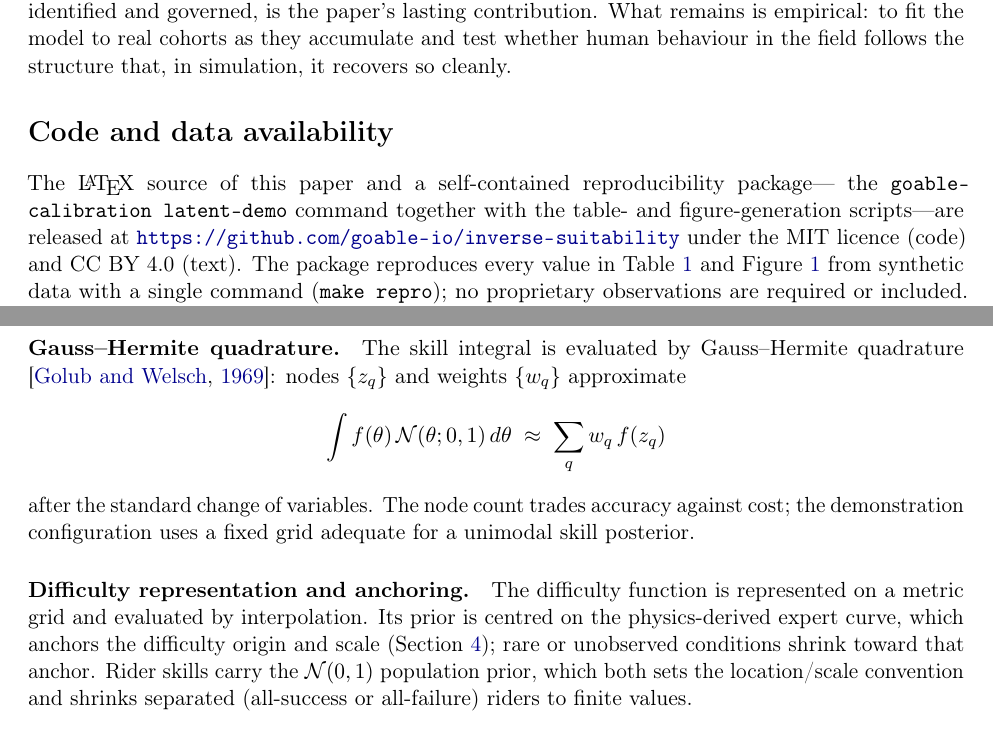
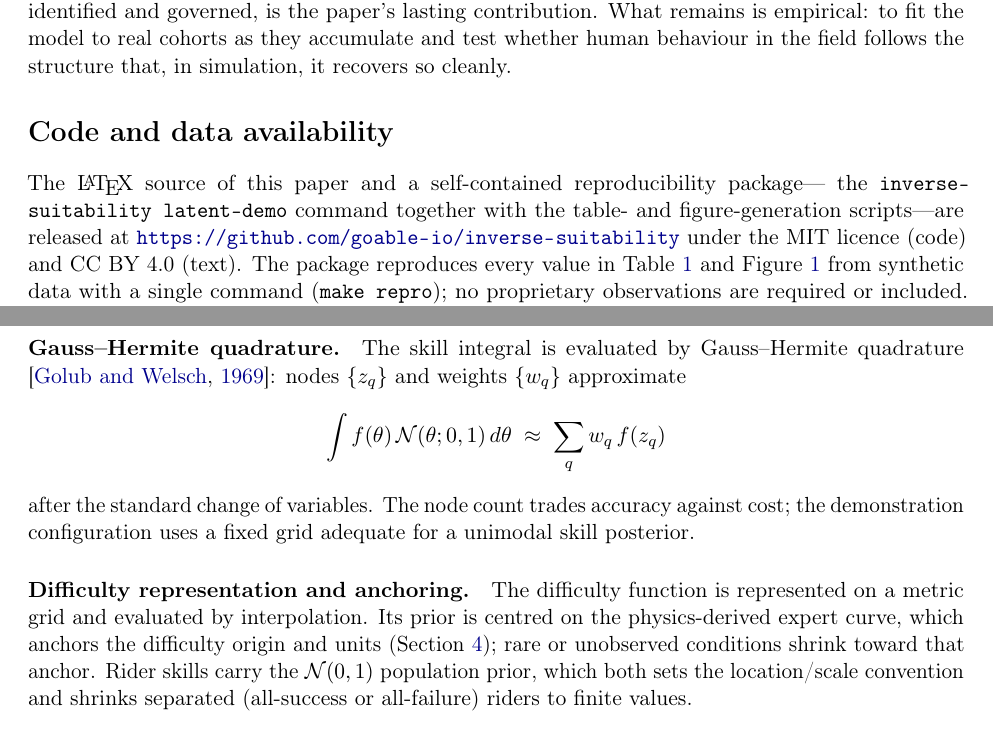
Before and after one commit to goable-io/inverse-suitability, a LaTeX paper (paper/main.tex, which reads paper/appendix.tex, paper/sections/10-availability.tex): two parts of pages 11 and 12 of 13, joined at a grey line, cut so that both start at the same text. Compiled offline with pdfLaTeX.

Commit message:
paper: fix two consistency nits
- Code & data availability: stale 'goable-calibration latent-demo' -> the renamed
  'inverse-suitability latent-demo' (only spot missed by the rename).
- Appendix A anchoring: 'origin and scale' -> 'origin and units', consistent with
  the §4 clarification that the physical anchor fixes units, not identification.

Co-Authored-By: Claude Opus 4.8 (1M context) <noreply@anthropic.com>

```diff
--- a/paper/appendix.tex
+++ b/paper/appendix.tex
@@ -28,7 +28,7 @@ adequate for a unimodal skill posterior.
 
 \paragraph{Difficulty representation and anchoring.} The difficulty function is
 represented on a metric grid and evaluated by interpolation. Its prior is centred
-on the physics-derived expert curve, which anchors the difficulty origin and scale
+on the physics-derived expert curve, which anchors the difficulty origin and units
 (Section~\ref{sec:ident}); rare or unobserved conditions shrink toward that
 anchor. Rider skills carry the $\mathcal{N}(0,1)$ population prior, which both sets
 the location/scale convention and shrinks separated (all-success or all-failure)
--- a/paper/sections/10-availability.tex
+++ b/paper/sections/10-availability.tex
@@ -3,7 +3,7 @@
 
 \sloppy
 The \LaTeX{} source of this paper and a self-contained reproducibility package---
-the \texttt{goable-\allowbreak calibration latent-demo} command together with the table- and
+the \texttt{inverse-\allowbreak suitability latent-demo} command together with the table- and
 figure-generation scripts---are released at
 \url{https://github.com/goable-io/inverse-suitability} under the MIT licence
 (code) and CC~BY~4.0 (text). The package reproduces every value in
```
Also changed, not shown: paper/main.pdf.
